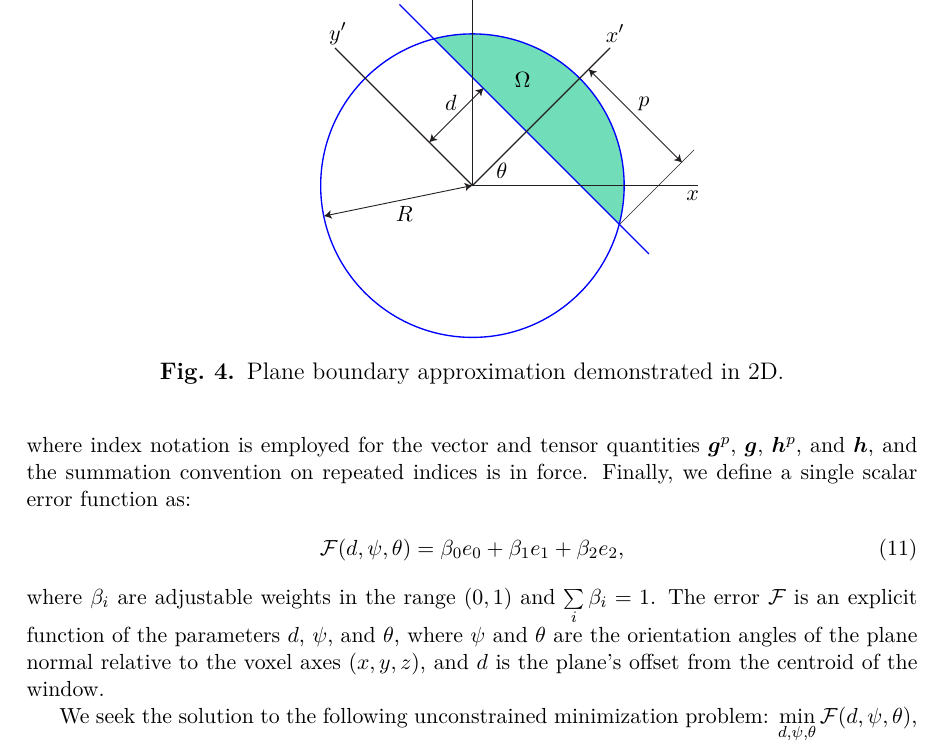
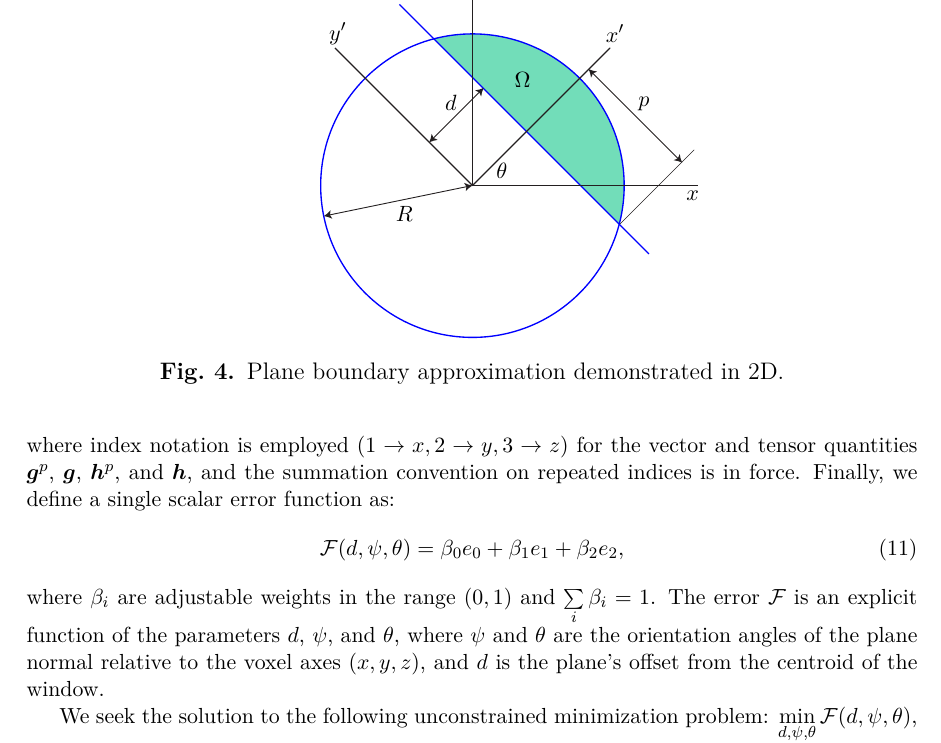
Before and after one commit to omhafez/mask-to-brep-paper, a LaTeX document (mask-to-brep-paper/src/paper.tex, which reads mask-to-brep-paper/src/chap2-algorithm.tex): part of page 11 of 24, cut so that both start at the same text. Compiled offline with pdfLaTeX.

Commit message:
Updates from Overleaf

```diff
--- a/mask-to-brep-paper/src/chap2-algorithm.tex
+++ b/mask-to-brep-paper/src/chap2-algorithm.tex
@@ -114,7 +114,7 @@ e_0(d,\psi,\theta) &=  \sqrt{\frac{(f - f^p)^2}{(f^p)^2}}, \\
 e_1(d,\psi,\theta) &=  \sqrt{\frac{(g_i - g_i^p)(g_i - g_i^p)}{g_j^{p}g_j^{p}}}, \\
 e_2(d,\psi,\theta) &=  \sqrt{\frac{(h_{ij} - h_{ij}^p)(h_{ij} - h_{ij}^p)}{h_{kl}^{p}h_{kl}^{p}}}.
 \end{align}\end{linenomath}
-{where index notation is employed for the vector and tensor quantities $\bm{g}^p$, $\bm{g}$, $\bm{h}^p$, and $\bm{h}$, and the summation convention on repeated indices is in force}. Finally, we define a single scalar error function as:
+where index notation is employed $(1 \rightarrow x, 2 \rightarrow y, 3 \rightarrow z)$ for the vector and tensor quantities $\bm{g}^p$, $\bm{g}$, $\bm{h}^p$, and $\bm{h}$, and the summation convention on repeated indices is in force. Finally, we define a single scalar error function as:
 \begin{linenomath}\begin{align}
 \label{obj func}
 \mathcal{F}(d,\psi,\theta) = \beta_0e_0 + \beta_1e_1 + \beta_2e_2,
```
